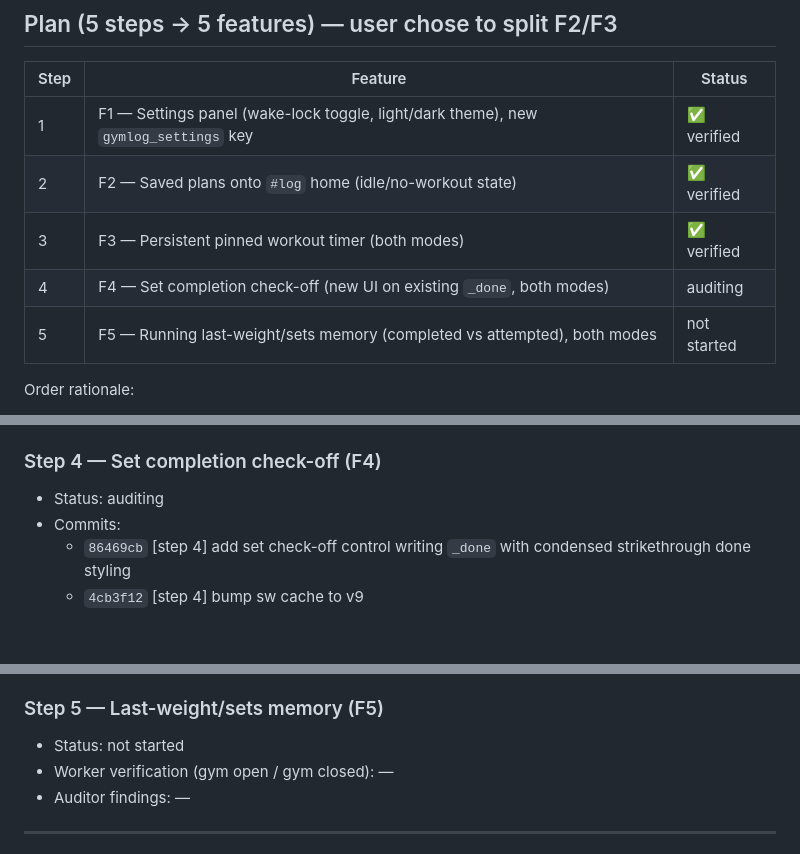
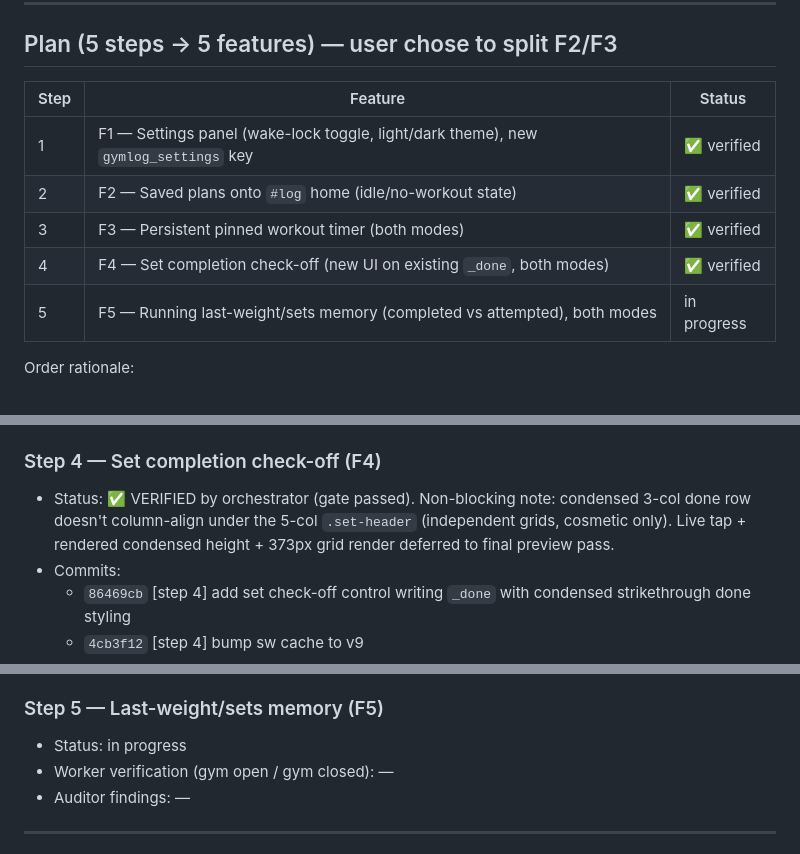
Before and after one commit to TrayBanks/gymlog, a Markdown page: PLAN_STATE.md, 3 parts joined by grey strips. Drawn GitHub-style; blank space fills up the shorter version.

Commit message:
[step 4] gate PASS: mark verified, advance Step 5 to in progress

```diff
--- a/PLAN_STATE.md
+++ b/PLAN_STATE.md
@@ -45,8 +45,8 @@ required state channels. If they disagree, STOP and report.
 | 1 | F1 — Settings panel (wake-lock toggle, light/dark theme), new `gymlog_settings` key | ✅ verified |
 | 2 | F2 — Saved plans onto `#log` home (idle/no-workout state) | ✅ verified |
 | 3 | F3 — Persistent pinned workout timer (both modes) | ✅ verified |
-| 4 | F4 — Set completion check-off (new UI on existing `_done`, both modes) | auditing |
-| 5 | F5 — Running last-weight/sets memory (completed vs attempted), both modes | not started |
+| 4 | F4 — Set completion check-off (new UI on existing `_done`, both modes) | ✅ verified |
+| 5 | F5 — Running last-weight/sets memory (completed vs attempted), both modes | in progress |
 
 Order rationale:
 - **Step 1 first** because the theme system refactors global `:root` CSS vars; landing it first
@@ -434,7 +434,9 @@ Order rationale:
     serves HTTP 200, the sticky rule, and `gymlog-v8`.
 
 ### Step 4 — Set completion check-off (F4)
-- Status: auditing
+- Status: ✅ VERIFIED by orchestrator (gate passed). Non-blocking note: condensed 3-col done row
+  doesn't column-align under the 5-col `.set-header` (independent grids, cosmetic only). Live tap +
+  rendered condensed height + 373px grid render deferred to final preview pass.
 - Commits:
   - `86469cb` [step 4] add set check-off control writing `_done` with condensed strikethrough done styling
   - `4cb3f12` [step 4] bump sw cache to v9
@@ -590,7 +592,7 @@ Order rationale:
   live: actual tap, real condensed height, real 373px grid render, header-vs-done-row visual alignment.
 
 ### Step 5 — Last-weight/sets memory (F5)
-- Status: not started
+- Status: in progress
 - Worker verification (gym open / gym closed): —
 - Auditor findings: —
 
```
